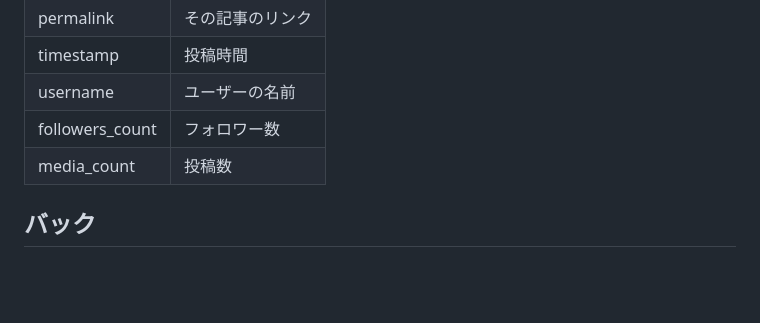
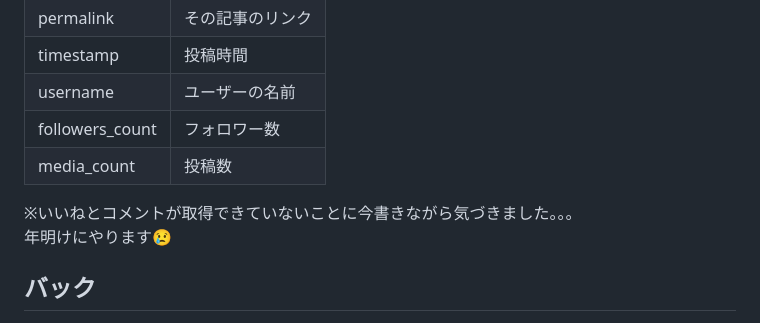
Before and after one commit to Hiromichi5/teamD, a Markdown page: README.md, the part around the change. Drawn GitHub-style; blank space fills up the shorter version.

Commit message:
いいねとコメント数が取得されていなかった。。。

```diff
--- a/README.md
+++ b/README.md
@@ -49,7 +49,10 @@
 |timestamp | 投稿時間 |
 |username | ユーザーの名前 |
 |followers_count| フォロワー数 |
-|media_count | 投稿数|
+|media_count | 投稿数|<br>
+
+※いいねとコメントが取得できていないことに今書きながら気づきました。。。<br>
+年明けにやります😢
 
 
 ## バック
```
